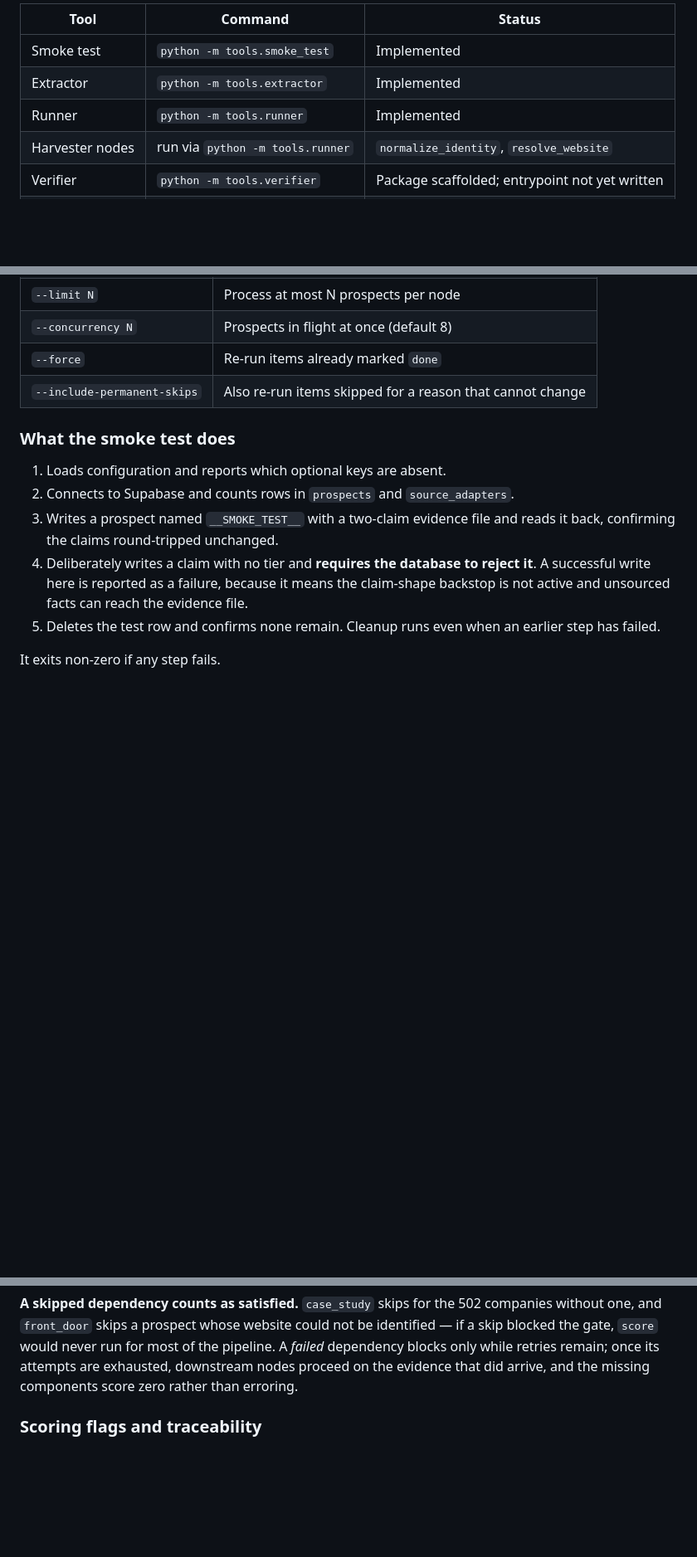
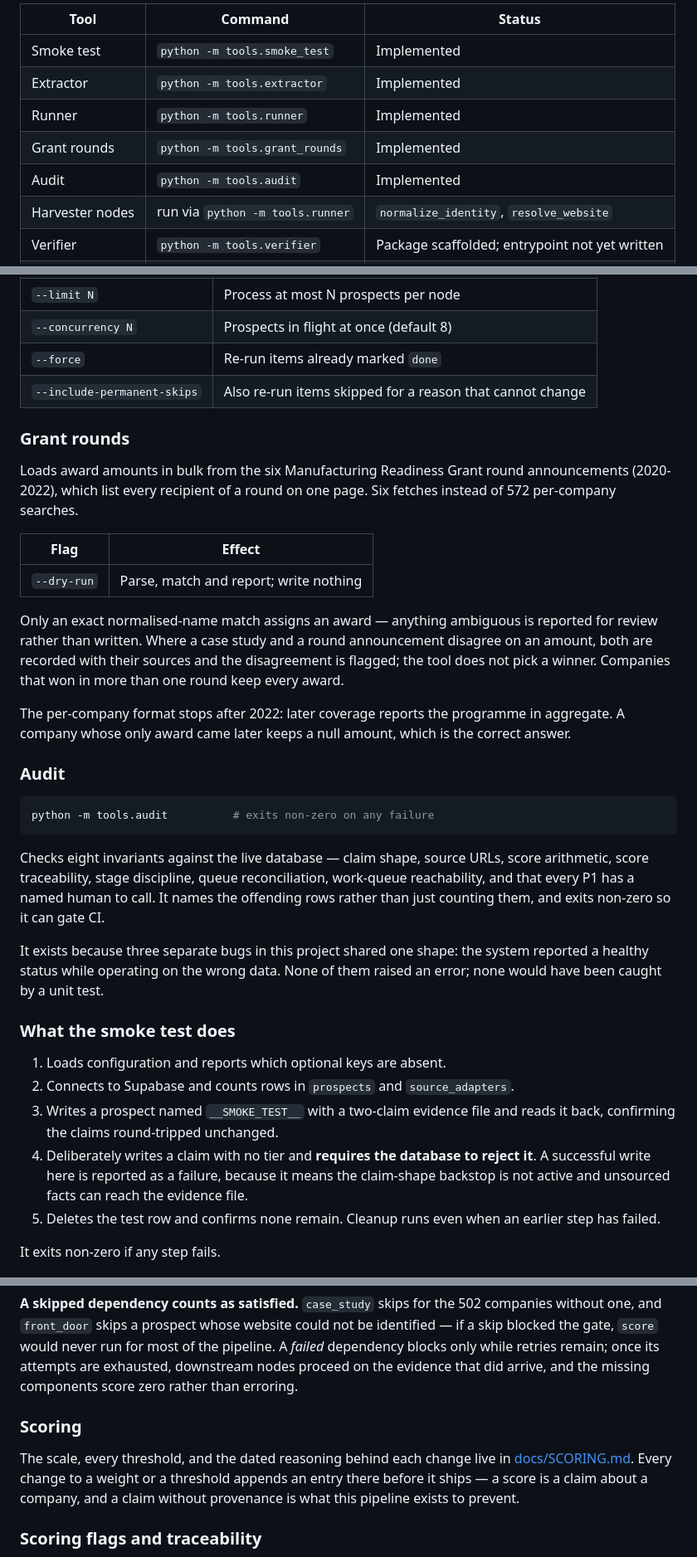
Before and after one commit to sikder13/conexus-pipeline, a Markdown page: README.md, 3 parts joined by grey strips. Shown at 83% size. Drawn GitHub-style; blank space fills up the shorter version.

Commit message:
docs: document the grant round adapter, the audit tool and the scoring log

````diff
--- a/README.md
+++ b/README.md
@@ -129,6 +129,8 @@ python -m tools.smoke_test
 | Smoke test | `python -m tools.smoke_test` | Implemented |
 | Extractor | `python -m tools.extractor` | Implemented |
 | Runner | `python -m tools.runner` | Implemented |
+| Grant rounds | `python -m tools.grant_rounds` | Implemented |
+| Audit | `python -m tools.audit` | Implemented |
 | Harvester nodes | run via `python -m tools.runner` | `normalize_identity`, `resolve_website` |
 | Verifier | `python -m tools.verifier` | Package scaffolded; entrypoint not yet written |
 | Drafter | `python -m tools.drafter` | Package scaffolded; entrypoint not yet written |
@@ -172,6 +174,42 @@ to pursue.
 | `--concurrency N` | Prospects in flight at once (default 8) |
 | `--force` | Re-run items already marked `done` |
 | `--include-permanent-skips` | Also re-run items skipped for a reason that cannot change |
+
+### Grant rounds
+
+Loads award amounts in bulk from the six Manufacturing Readiness Grant round
+announcements (2020-2022), which list every recipient of a round on one page.
+Six fetches instead of 572 per-company searches.
+
+| Flag | Effect |
+| --- | --- |
+| `--dry-run` | Parse, match and report; write nothing |
+
+Only an exact normalised-name match assigns an award — anything ambiguous is
+reported for review rather than written. Where a case study and a round
+announcement disagree on an amount, both are recorded with their sources and the
+disagreement is flagged; the tool does not pick a winner. Companies that won in
+more than one round keep every award.
+
+The per-company format stops after 2022: later coverage reports the programme in
+aggregate. A company whose only award came later keeps a null amount, which is
+the correct answer.
+
+### Audit
+
+```bash
+python -m tools.audit          # exits non-zero on any failure
+```
+
+Checks eight invariants against the live database — claim shape, source URLs,
+score arithmetic, score traceability, stage discipline, queue reconciliation,
+work-queue reachability, and that every P1 has a named human to call. It names
+the offending rows rather than just counting them, and exits non-zero so it can
+gate CI.
+
+It exists because three separate bugs in this project shared one shape: the
+system reported a healthy status while operating on the wrong data. None of them
+raised an error; none would have been caught by a unit test.
 
 ### What the smoke test does
 
@@ -280,6 +318,13 @@ be identified — if a skip blocked the gate, `score` would never run for most o
 the pipeline. A *failed* dependency blocks only while retries remain; once its
 attempts are exhausted, downstream nodes proceed on the evidence that did
 arrive, and the missing components score zero rather than erroring.
+
+### Scoring
+
+The scale, every threshold, and the dated reasoning behind each change live in
+[docs/SCORING.md](docs/SCORING.md). Every change to a weight or a threshold
+appends an entry there before it ships — a score is a claim about a company, and
+a claim without provenance is what this pipeline exists to prevent.
 
 ### Scoring flags and traceability
 
````
